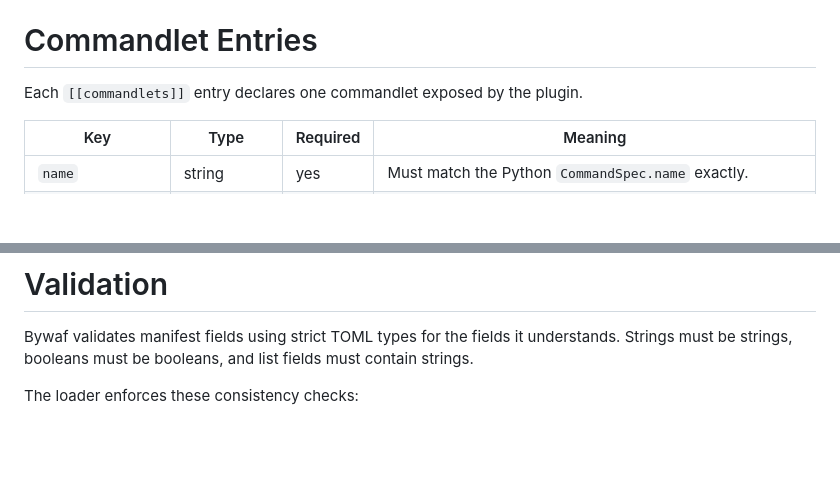
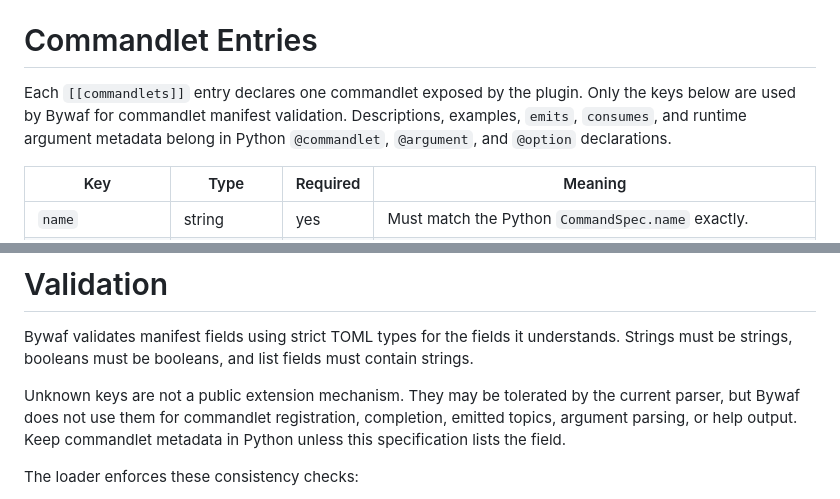
Before and after one commit to roeyk/Bywaf, a Markdown page: docs/MANIFEST_SPECIFICATION.md, 2 parts joined by grey strips. Rendered like a GitHub page; blank space fills up the shorter version.

Commit message:
Clarify plugin manifest boundaries

```diff
--- a/docs/MANIFEST_SPECIFICATION.md
+++ b/docs/MANIFEST_SPECIFICATION.md
@@ -79,6 +79,9 @@ The `[plugin]` table describes plugin-level traits.
 # Commandlet Entries
 
 Each `[[commandlets]]` entry declares one commandlet exposed by the plugin.
+Only the keys below are used by Bywaf for commandlet manifest validation.
+Descriptions, examples, `emits`, `consumes`, and runtime argument metadata
+belong in Python `@commandlet`, `@argument`, and `@option` declarations.
 
 | Key | Type | Required | Meaning |
 | --- | --- | --- | --- |
@@ -136,6 +139,11 @@ Bywaf validates manifest fields using strict TOML types for the fields it
 understands. Strings must be strings, booleans must be booleans, and list fields
 must contain strings.
 
+Unknown keys are not a public extension mechanism. They may be tolerated by the
+current parser, but Bywaf does not use them for commandlet registration,
+completion, emitted topics, argument parsing, or help output. Keep commandlet
+metadata in Python unless this specification lists the field.
+
 The loader enforces these consistency checks:
 
 - every manifest commandlet exists in Python code;
```
Also changed, not shown: docs/PLUGIN_AUTHOR_GUIDE.md (+36 -35 lines).
